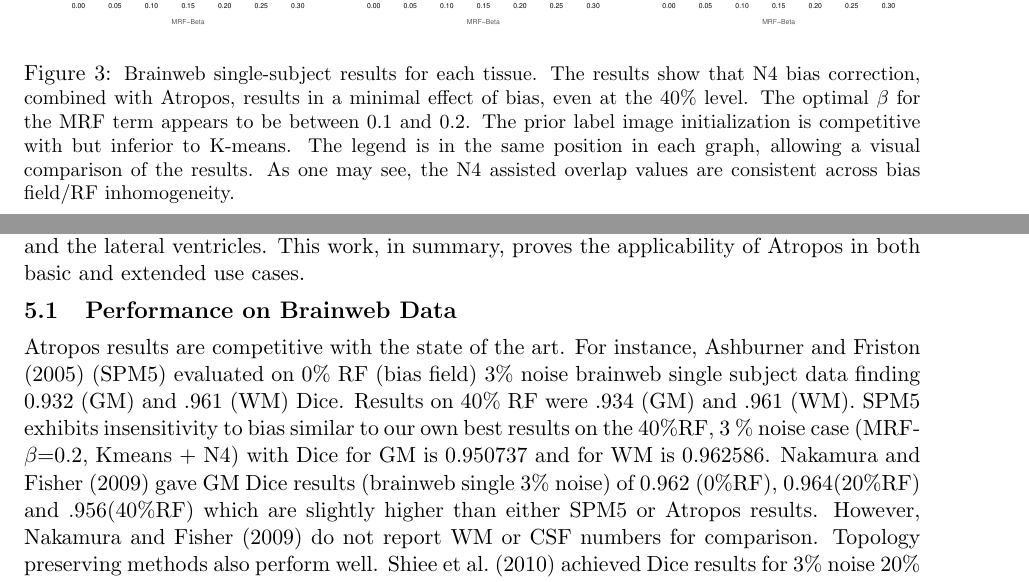
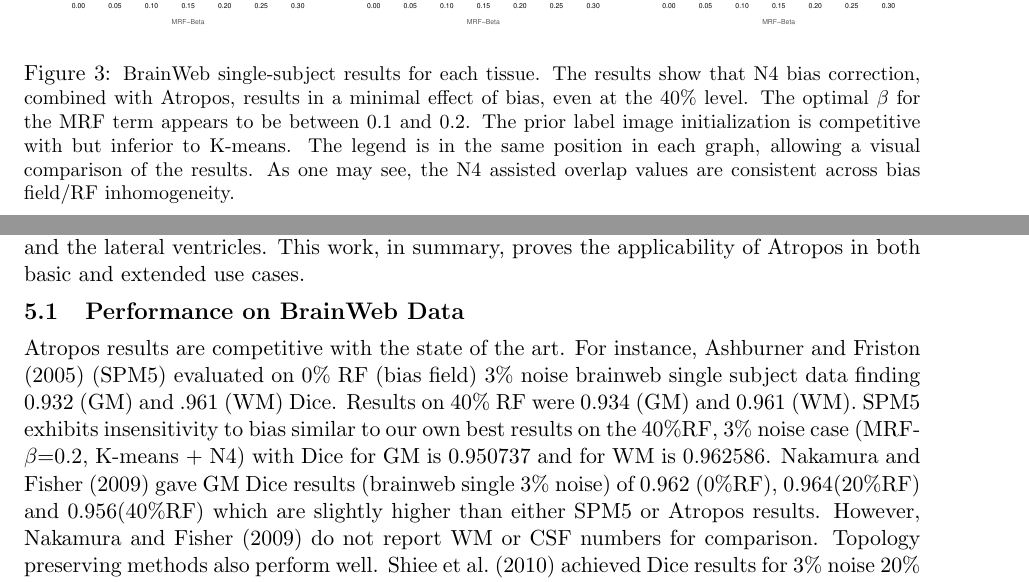
Before and after one commit to vfonov/mincANTS, a LaTeX paper (Documentation/atropos/atropos.tex): two parts of pages 17 and 20 of 27, joined at a grey line, cut so that both start at the same text. Compiled offline with pdfLaTeX.

Commit message:
ENH:  A few minor edits.
git-svn-id: https://advants.svn.sourceforge.net/svnroot/advants@727 fd2da0a4-d968-48df-9cb5-d8c496287cbf

```diff
--- a/Documentation/atropos/atropos.tex
+++ b/Documentation/atropos/atropos.tex
@@ -1277,7 +1277,7 @@ bias level.
 \includegraphics[height=2in]{Figures/tissue_dice_vs_mrf_PLI_RF20.pdf}
 \includegraphics[height=2in]{Figures/tissue_dice_vs_mrf_PLI_RF40.pdf}
 \end{tabular}
-\caption{\baselineskip 12pt \small Brainweb single-subject results for
+\caption{\baselineskip 12pt \small BrainWeb single-subject results for
   each tissue.  The results show that N4 bias correction, combined with Atropos, results in a minimal effect of
   bias, even at the 40\% level.  The optimal $\beta$ for the MRF term
   appears to be between $0.1$ and $0.2$.  The prior label image
@@ -1398,16 +1398,16 @@ regions, in particular in temporal lobe cortex, the hippocampi and
 amygdalae and the lateral ventricles.  This work, in summary, proves
 the applicability of Atropos in both basic and extended use cases.
 
-\subsection{Performance on Brainweb Data}
+\subsection{Performance on BrainWeb Data}
 Atropos results are competitive with the state of the art.  For
 instance, \cite{Ashburner2005} (SPM5) evaluated on 0\% RF (bias field) 3\%
 noise brainweb single subject data finding 0.932 (GM) and .961 (WM)
-Dice. Results on 40\% RF were .934 (GM) and .961 (WM). SPM5 exhibits
-insensitivity to bias similar to our own best results on the 40\%RF, 3
-\% noise case (MRF-$\beta$=0.2, Kmeans $+$ N4) with Dice for GM is
+Dice. Results on 40\% RF were 0.934 (GM) and 0.961 (WM). SPM5 exhibits
+insensitivity to bias similar to our own best results on the 40\%RF, 3\%
+noise case (MRF-$\beta$=0.2, K-means $+$ N4) with Dice for GM is
 0.950737 and for WM is 0.962586.  \cite{Nakamura2009} gave GM Dice
 results (brainweb single 3\% noise) of 0.962 (0\%RF), 0.964(20\%RF)
-and .956(40\%RF) which are slightly higher than either SPM5 or Atropos
+and 0.956(40\%RF) which are slightly higher than either SPM5 or Atropos
 results.  However, \cite{Nakamura2009} do not report WM or CSF numbers
 for comparison.  Topology preserving methods also perform well.
 \cite{Shiee2010} achieved Dice results for 3\% noise 20\% RF brainweb
```
Also changed, not shown: Documentation/atropos/atropos.tex (10 more changed lines).
